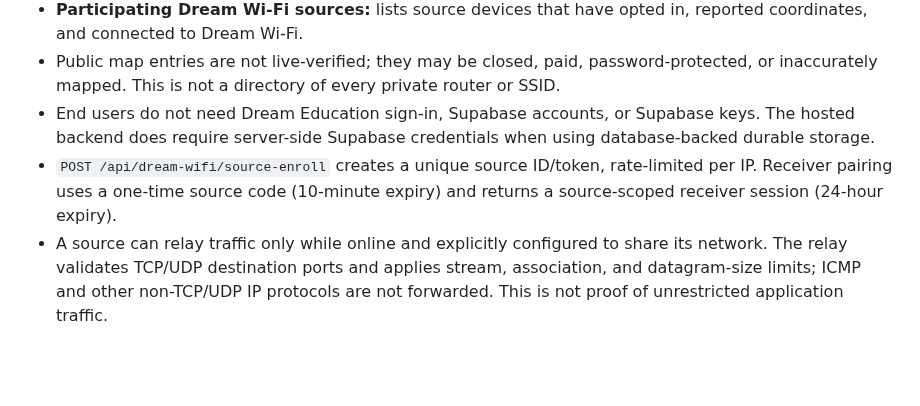
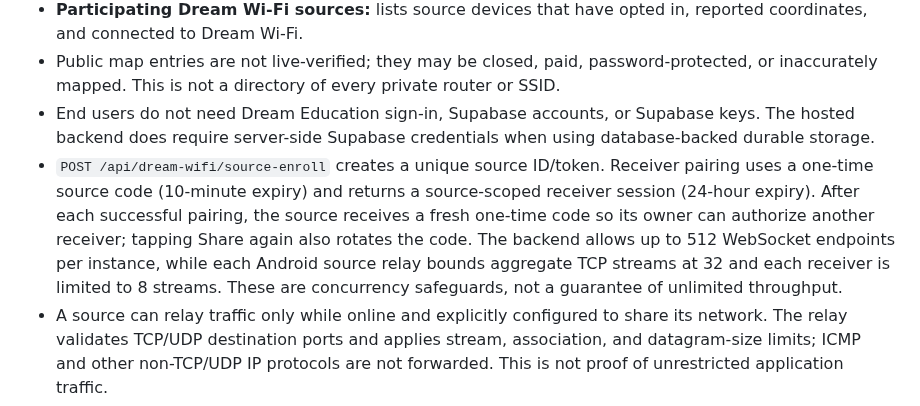
Before and after one commit to mjnr0477/dream-wifi-live, a Markdown page: README.md, the part around the change. Rendered like a GitHub page; blank space fills up the shorter version.

Commit message:
Document pairing rotation and multi-receiver capacity limits

```diff
--- a/README.md
+++ b/README.md
@@ -10,7 +10,7 @@ Standalone Dream Wi-Fi / Dream Tunnel service, separate from Dream Education. Pr
 - **Participating Dream Wi-Fi sources:** lists source devices that have opted in, reported coordinates, and connected to Dream Wi-Fi.
 - Public map entries are not live-verified; they may be closed, paid, password-protected, or inaccurately mapped. This is not a directory of every private router or SSID.
 - End users do not need Dream Education sign-in, Supabase accounts, or Supabase keys. The hosted backend does require server-side Supabase credentials when using database-backed durable storage.
-- `POST /api/dream-wifi/source-enroll` creates a unique source ID/token, rate-limited per IP. Receiver pairing uses a one-time source code (10-minute expiry) and returns a source-scoped receiver session (24-hour expiry).
+- `POST /api/dream-wifi/source-enroll` creates a unique source ID/token. Receiver pairing uses a one-time source code (10-minute expiry) and returns a source-scoped receiver session (24-hour expiry). After each successful pairing, the source receives a fresh one-time code so its owner can authorize another receiver; tapping Share again also rotates the code. The backend allows up to 512 WebSocket endpoints per instance, while each Android source relay bounds aggregate TCP streams at 32 and each receiver is limited to 8 streams. These are concurrency safeguards, not a guarantee of unlimited throughput.
 - A source can relay traffic only while online and explicitly configured to share its network. The relay validates TCP/UDP destination ports and applies stream, association, and datagram-size limits; ICMP and other non-TCP/UDP IP protocols are not forwarded. This is not proof of unrestricted application traffic.
 - When `SUPABASE_URL` and `SUPABASE_SERVICE_ROLE_KEY` are configured on the server, source credential hashes and source-directory records are stored in Supabase. The service verifies both tables before listening and only enables source enrollment after the database check succeeds. The service-role key must never be included in browser/mobile code or pasted into chat. If Supabase is not configured, the local-file fallback requires `DREAM_WIFI_DATA_DIR` on a durable writable disk and the operator's explicit `DREAM_WIFI_STORAGE_READY=true` attestation. Pairing codes and receiver sessions remain in memory, so receivers must pair again after backend restarts.
 - The legacy Node source agent still supports `DREAM_WIFI_SOURCE_TOKEN` configured only on the server/authorized source agent. Never put that shared secret in browser or APK code.
```
